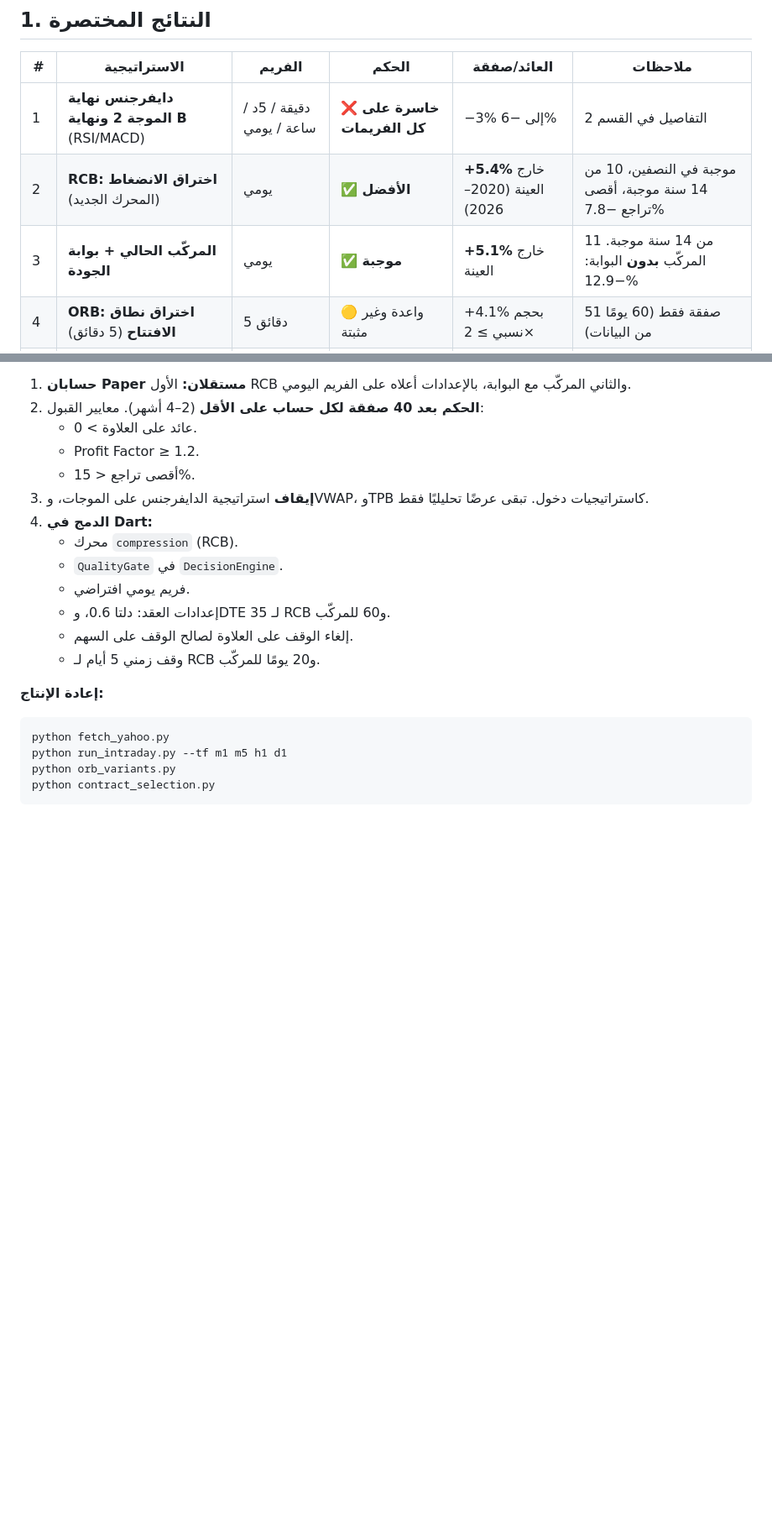
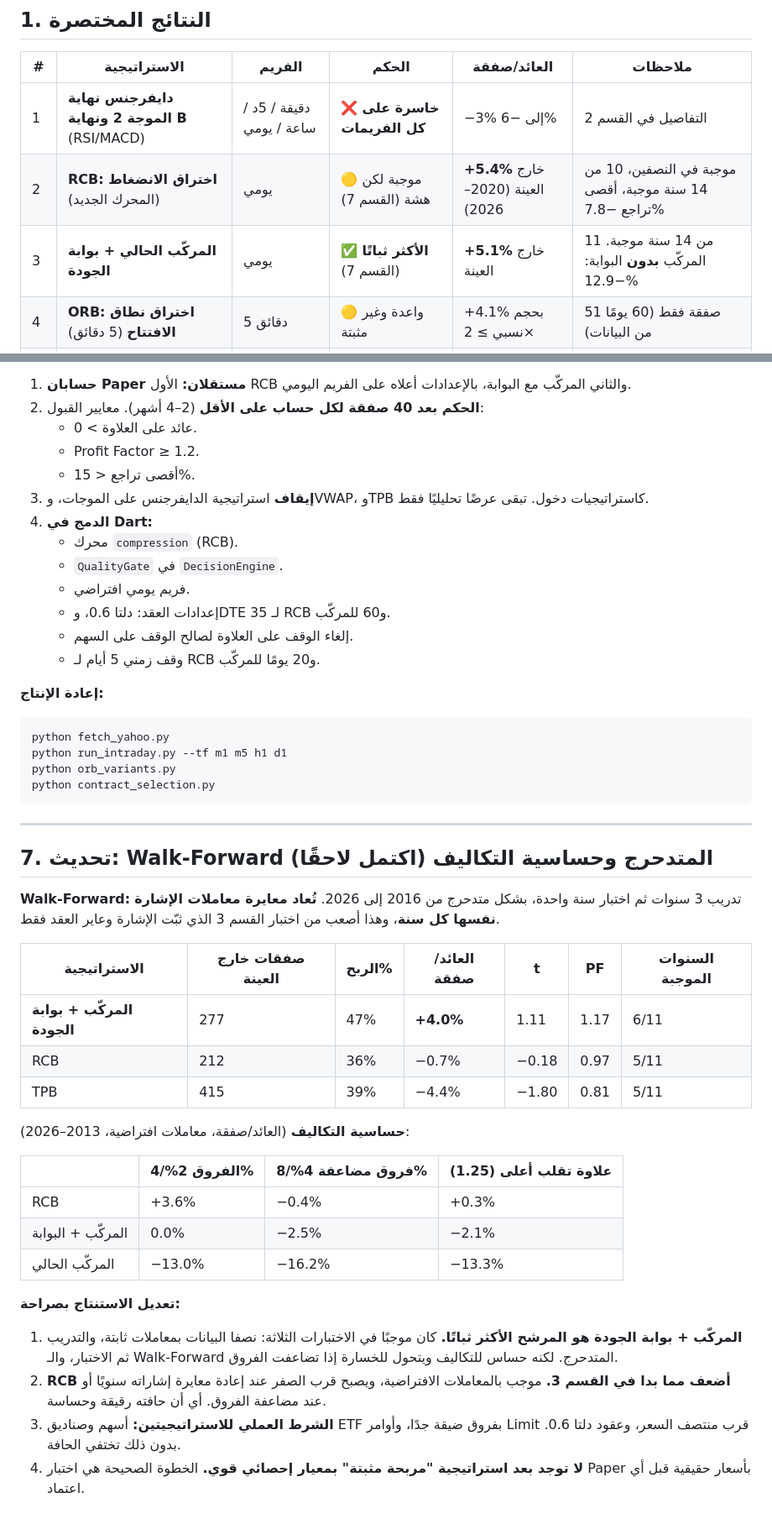
Before and after one commit to 1stsaad-beep/options-ai-trader, a Markdown page: rebuild/research/FIVE_STRATEGIES_STUDY.md, 2 parts joined by grey strips. Shown at 84% size. Rendered like a GitHub page; blank space fills up the shorter version.

Commit message:
Research: rolling walk-forward + cost sensitivity; revise verdicts (gated composite most robust, RCB fragile)
Co-Authored-By: Claude Opus 5.5 <noreply@anthropic.com>
Claude-Session: https://claude.ai/code/session_018m8AbvAnNednRQkR5W59Wi

````diff
--- a/rebuild/research/FIVE_STRATEGIES_STUDY.md
+++ b/rebuild/research/FIVE_STRATEGIES_STUDY.md
@@ -27,8 +27,8 @@
 | # | الاستراتيجية | الفريم | الحكم | العائد/صفقة | ملاحظات |
 |---|---|---|---|---|---|
 | 1 | **دايفرجنس نهاية الموجة 2 ونهاية B** (RSI/MACD) | دقيقة / 5د / ساعة / يومي | ❌ **خاسرة على كل الفريمات** | −3% إلى −6% | التفاصيل في القسم 2 |
-| 2 | **RCB: اختراق الانضغاط** (المحرك الجديد) | يومي | ✅ **الأفضل** | **+5.4%** خارج العينة (2020–2026) | موجبة في النصفين، 10 من 14 سنة موجبة، أقصى تراجع −7.8% |
-| 3 | **المركّب الحالي + بوابة الجودة** | يومي | ✅ **موجبة** | **+5.1%** خارج العينة | 11 من 14 سنة موجبة. المركّب **بدون** البوابة: −12.9% |
+| 2 | **RCB: اختراق الانضغاط** (المحرك الجديد) | يومي | 🟡 موجبة لكن هشة (القسم 7) | **+5.4%** خارج العينة (2020–2026) | موجبة في النصفين، 10 من 14 سنة موجبة، أقصى تراجع −7.8% |
+| 3 | **المركّب الحالي + بوابة الجودة** | يومي | ✅ **الأكثر ثباتًا** (القسم 7) | **+5.1%** خارج العينة | 11 من 14 سنة موجبة. المركّب **بدون** البوابة: −12.9% |
 | 4 | **ORB: اختراق نطاق الافتتاح** (5 دقائق) | 5 دقائق | 🟡 واعدة وغير مثبتة | +4.1% بحجم نسبي ≥ 2× | 51 صفقة فقط (60 يومًا من البيانات) |
 | 5 | **ارتداد VWAP** | 5 دقائق / دقيقة | ❌ خاسرة | −5.5% / −6.2% | |
 | — | TPB: ارتداد الترند (إضافية) | ساعة / يومي | ❌ خاسرة بعد تكلفة الخيار | −1% إلى −3% | الحركة على السهم موجبة (+0.4 ATR) لكنها لا تغطي التكلفة |
@@ -179,3 +179,29 @@ python run_intraday.py --tf m1 m5 h1 d1
 python orb_variants.py
 python contract_selection.py
 ```
+
+---
+
+## 7. تحديث: Walk-Forward المتدحرج وحساسية التكاليف (اكتمل لاحقًا)
+
+**Walk-Forward:** تدريب 3 سنوات ثم اختبار سنة واحدة، بشكل متدحرج من 2016 إلى 2026. **تُعاد معايرة معاملات الإشارة نفسها كل سنة**، وهذا أصعب من اختبار القسم 3 الذي ثبّت الإشارة وعاير العقد فقط.
+
+| الاستراتيجية | صفقات خارج العينة | الربح% | العائد/صفقة | t | PF | السنوات الموجبة |
+|---|---|---|---|---|---|---|
+| **المركّب + بوابة الجودة** | 277 | 47% | **+4.0%** | 1.11 | 1.17 | 6/11 |
+| RCB | 212 | 36% | −0.7% | −0.18 | 0.97 | 5/11 |
+| TPB | 415 | 39% | −4.4% | −1.80 | 0.81 | 5/11 |
+
+**حساسية التكاليف** (العائد/صفقة، معاملات افتراضية، 2013–2026):
+
+| | الفروق 2%/4% | فروق مضاعفة 4%/8% | علاوة تقلب أعلى (1.25) |
+|---|---|---|---|
+| RCB | +3.6% | −0.4% | +0.3% |
+| المركّب + البوابة | 0.0% | −2.5% | −2.1% |
+| المركّب الحالي | −13.0% | −16.2% | −13.3% |
+
+**تعديل الاستنتاج بصراحة:**
+1. **المركّب + بوابة الجودة هو المرشح الأكثر ثباتًا.** كان موجبًا في الاختبارات الثلاثة: نصفا البيانات بمعاملات ثابتة، والتدريب ثم الاختبار، والـ Walk-Forward المتدحرج. لكنه حساس للتكاليف ويتحول للخسارة إذا تضاعفت الفروق.
+2. **RCB أضعف مما بدا في القسم 3.** موجب بالمعاملات الافتراضية، ويصبح قرب الصفر عند إعادة معايرة إشاراته سنويًا أو عند مضاعفة الفروق. أي أن حافته رقيقة وحساسة.
+3. **الشرط العملي للاستراتيجيتين:** أسهم وصناديق ETF بفروق ضيقة جدًا، وأوامر Limit قرب منتصف السعر، وعقود دلتا 0.6. بدون ذلك تختفي الحافة.
+4. **لا توجد بعد استراتيجية "مربحة مثبتة" بمعيار إحصائي قوي.** الخطوة الصحيحة هي اختبار Paper بأسعار حقيقية قبل أي اعتماد.
````
Also changed, not shown: 1 other file.
